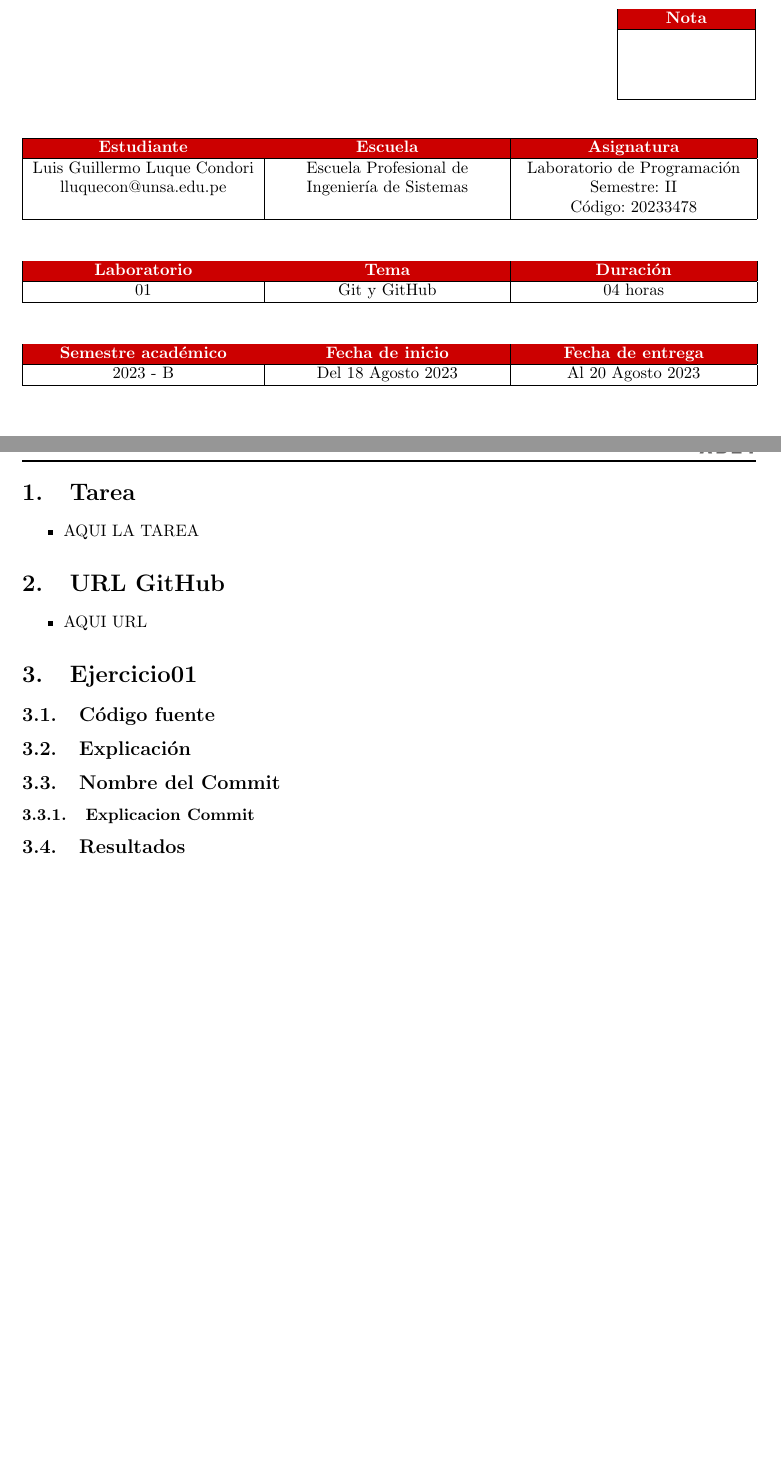
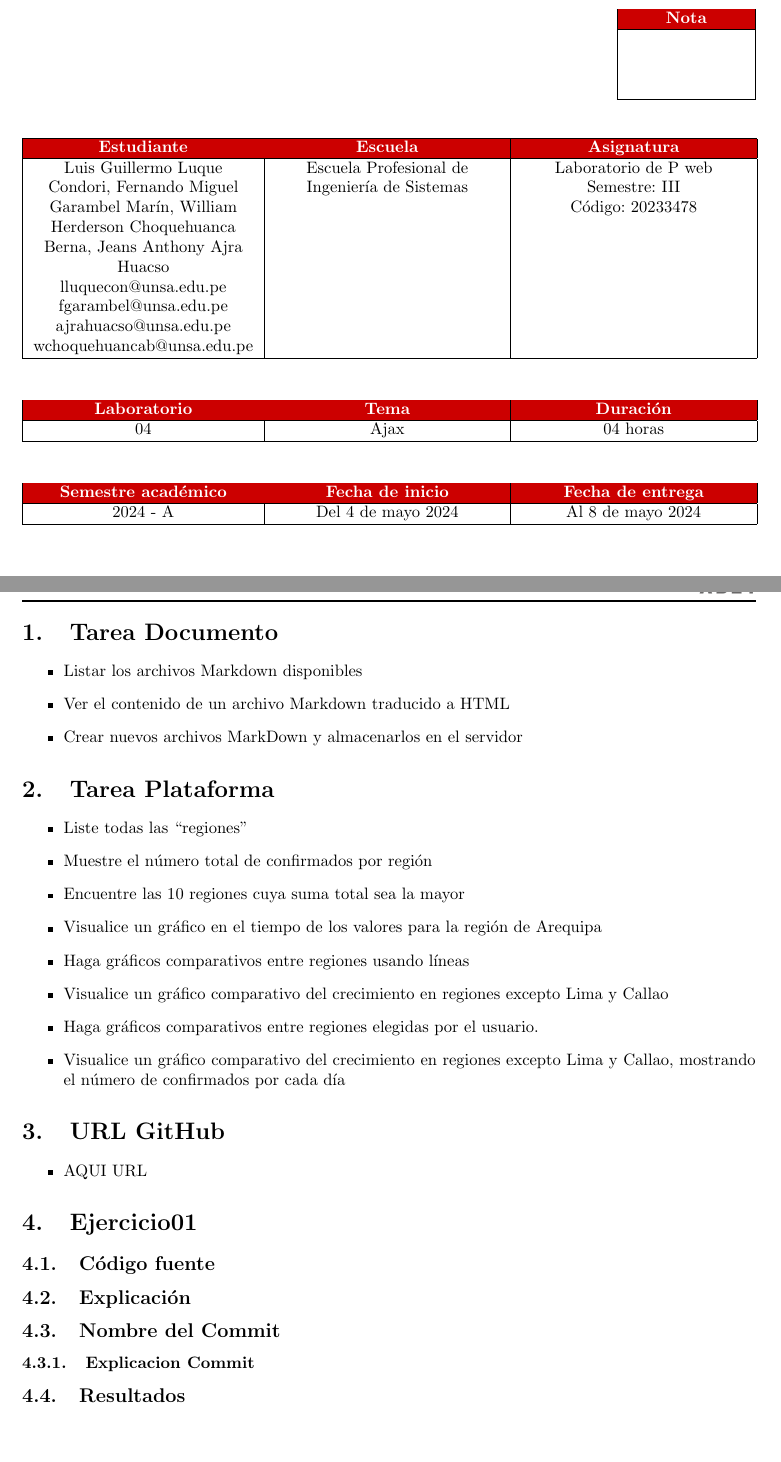
Before and after one commit to FernandoGarambelM/Ajax, a LaTeX document (Informe/informe.tex): two parts of pages 1 and 2 of 5, joined at a grey line, cut so that both start at the same text. Compiled offline with pdfLaTeX.

Commit message:
informe datos

```diff
--- a/Informe/informe.tex
+++ b/Informe/informe.tex
@@ -37,20 +37,20 @@
 
 %%%%%%%%%%%%%%%%%%%%%%%%%%%%%%%%%%%%%%%%%%%%%%%%%%%%%%%%%%%%%%%%%%%%%%%%%%%%
 %%%%%%%%%%%%%%%%%%%%%%%%%%%%%%%%%%%%%%%%%%%%%%%%%%%%%%%%%%%%%%%%%%%%%%%%%%%%
-\newcommand{\itemEmail}{lluquecon@unsa.edu.pe}
-\newcommand{\itemStudent}{Luis Guillermo Luque Condori}
-\newcommand{\itemCourse}{Laboratorio de Programación}
+\newcommand{\itemEmail}{lluquecon@unsa.edu.pe fgarambel@unsa.edu.pe ajrahuacso@unsa.edu.pe wchoquehuancab@unsa.edu.pe}
+\newcommand{\itemStudent}{Luis Guillermo Luque Condori, Fernando Miguel Garambel Marín, William Herderson Choquehuanca Berna, Jeans Anthony Ajra Huacso}
+\newcommand{\itemCourse}{Laboratorio de P web}
 \newcommand{\itemCourseCode}{20233478}
-\newcommand{\itemSemester}{II}
+\newcommand{\itemSemester}{III}
 \newcommand{\itemUniversity}{Universidad Nacional de San Agustín de Arequipa}
 \newcommand{\itemFaculty}{Facultad de Ingeniería de Producción y Servicios}
 \newcommand{\itemDepartment}{Departamento Académico de Ingeniería de Sistemas e Informática}
 \newcommand{\itemSchool}{Escuela Profesional de Ingeniería de Sistemas}
-\newcommand{\itemAcademic}{2023 - B}
-\newcommand{\itemInput}{Del 18 Agosto 2023}
-\newcommand{\itemOutput}{Al 20 Agosto 2023}
-\newcommand{\itemPracticeNumber}{01}
-\newcommand{\itemTheme}{Git y GitHub}
+\newcommand{\itemAcademic}{2024 - A}
+\newcommand{\itemInput}{Del 4 de mayo 2024}
+\newcommand{\itemOutput}{Al 8 de mayo 2024}
+\newcommand{\itemPracticeNumber}{04}
+\newcommand{\itemTheme}{Ajax}
 %%%%%%%%%%%%%%%%%%%%%%%%%%%%%%%%%%%%%%%%%%%%%%%%%%%%%%%%%%%%%%%%%%%%%%%%%%%%
 %%%%%%%%%%%%%%%%%%%%%%%%%%%%%%%%%%%%%%%%%%%%%%%%%%%%%%%%%%%%%%%%%%%%%%%%%%%%
 
@@ -163,9 +163,22 @@
 
 
 
-	\section{Tarea}
+	\section{Tarea Documento}
 	\begin{itemize}
-		\item AQUI LA TAREA
+		\item Listar los archivos Markdown disponibles
+		\item Ver el contenido de un archivo Markdown traducido a HTML
+		\item Crear nuevos archivos MarkDown y almacenarlos en el servidor
+	\end{itemize}
+	\section{Tarea Plataforma}
+	\begin{itemize}
+		\item Liste todas las “regiones”
+		\item Muestre el número total de confirmados por región
+		\item Encuentre las 10 regiones cuya suma total sea la mayor
+		\item Visualice un gráfico en el tiempo de los valores para la región de Arequipa
+		\item Haga gráficos comparativos entre regiones usando líneas
+		\item Visualice un gráfico comparativo del crecimiento en regiones excepto Lima y Callao
+		\item Haga gráficos comparativos entre regiones elegidas por el usuario.
+		\item Visualice un gráfico comparativo del crecimiento en regiones excepto Lima y Callao, mostrando el número de confirmados por cada día
 	\end{itemize}
 	\section{URL GitHub}
 	\begin{itemize}
```
Also changed, not shown: 6 other files.
